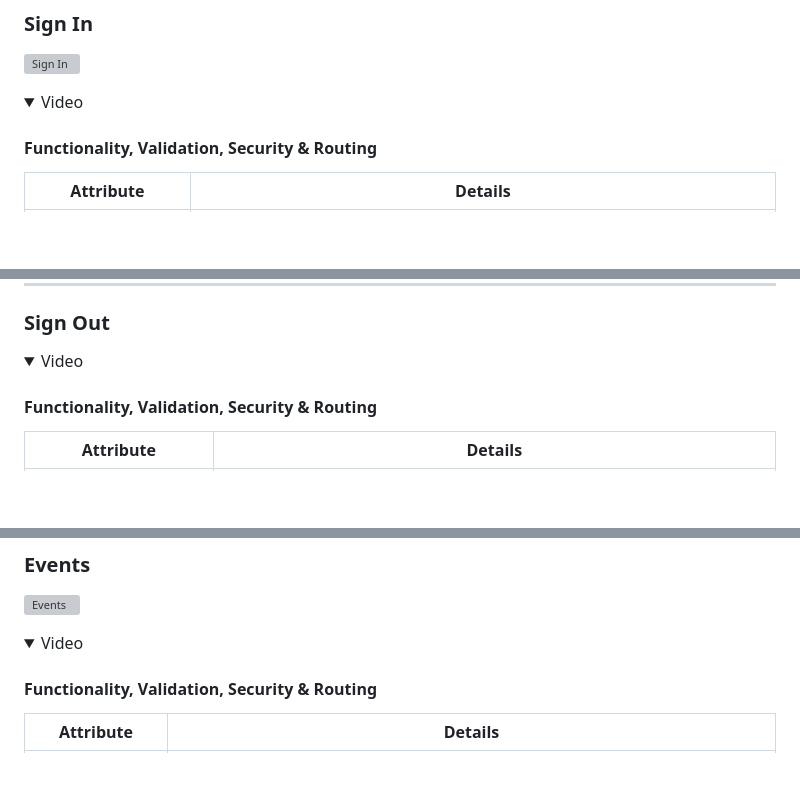
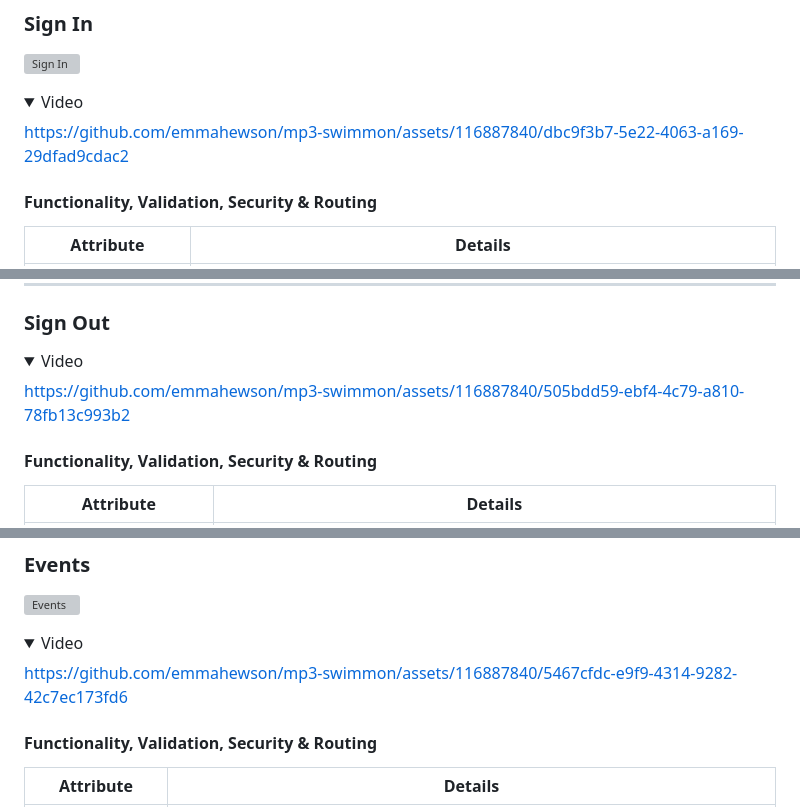
Before and after one commit to emmahewson/mp3-swimmon, a Markdown page: README.md, 3 parts joined by grey strips. Drawn GitHub-style; folded sections open; blank space fills up the shorter version; grey boxes are pictures that could not be loaded.

```diff
--- a/README.md
+++ b/README.md
@@ -752,6 +761,10 @@ This page allows users to easily set up an account and become a member of the si
 
 <details><summary>Video</summary>
 
+
+https://github.com/emmahewson/mp3-swimmon/assets/116887840/dbc9f3b7-5e22-4063-a169-29dfad9cdac2
+
+
 </details>
 
 
@@ -788,6 +801,10 @@ This page allows users to sign in to their account giving them access to full CR
 
 <details><summary>Video</summary>
 
+
+https://github.com/emmahewson/mp3-swimmon/assets/116887840/505bdd59-ebf4-4c79-a810-78fb13c993b2
+
+
 </details>
 
 
@@ -822,6 +839,10 @@ This page allows users to easily sign out of their account once they are finishe
 
 
 <details><summary>Video</summary>
+
+
+https://github.com/emmahewson/mp3-swimmon/assets/116887840/5467cfdc-e9f9-4314-9282-42c7ec173fd6
+
 
 </details>
 
```
Also changed, not shown: other parts of README.md (+77 -1 lines).
